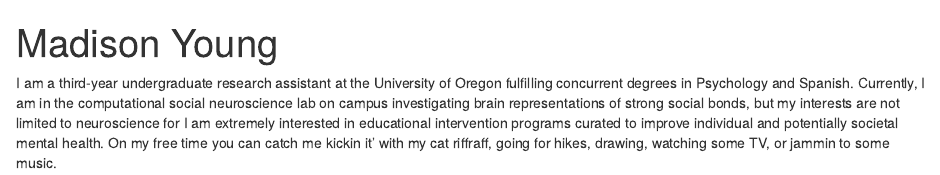
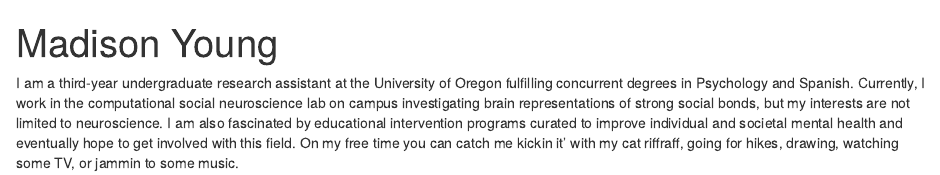
Before and after one commit to madison-young/mcnair_postcard_2022, an R Markdown document (index.Rmd): the page in a window 1100 px wide, from its top. Rendered offline with R 4.5, knitr and Pandoc, with nearby package versions; drawn as R Markdown's standard HTML page in place of the format the file asks for.

Commit message:
text change again

```diff
--- a/index.Rmd
+++ b/index.Rmd
@@ -14,4 +14,4 @@ output:
   postcards::jolla
 ---
 
-I am a third-year undergraduate research assistant at the University of Oregon fulfilling concurrent degrees in Psychology and Spanish. Currently, I am in the computational social neuroscience lab on campus investigating brain representations of strong social bonds, but my interests are not limited to neuroscience for I am extremely interested in educational intervention programs curated to improve individual and potentially societal mental health. On my free time you can catch me kickin it' with my cat riffraff, going for hikes, drawing, watching some TV, or jammin to some music.
+I am a third-year undergraduate research assistant at the University of Oregon fulfilling concurrent degrees in Psychology and Spanish. Currently, I work in the computational social neuroscience lab on campus investigating brain representations of strong social bonds, but my interests are not limited to neuroscience. I am also fascinated by educational intervention programs curated to improve individual and societal mental health and eventually hope to get involved with this field. On my free time you can catch me kickin it' with my cat riffraff, going for hikes, drawing, watching some TV, or jammin to some music.
```
